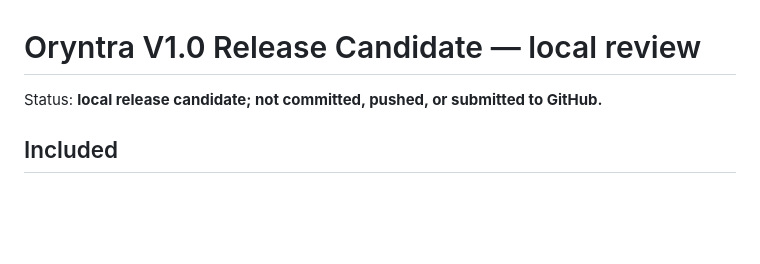
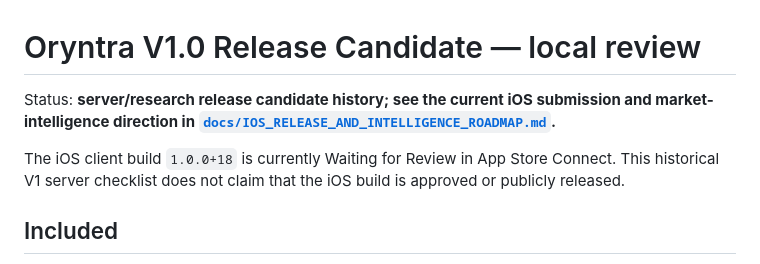
Before and after one commit to silasproff-eng/Oryntra-AI, a Markdown page: V1_RELEASE_READINESS.md, the part around the change. GitHub-like rendering; blank space fills up the shorter version.

```diff
--- a/V1_RELEASE_READINESS.md
+++ b/V1_RELEASE_READINESS.md
@@ -1,6 +1,8 @@
 # Oryntra V1.0 Release Candidate — local review
 
-Status: **local release candidate; not committed, pushed, or submitted to GitHub.**
+Status: **server/research release candidate history; see the current iOS submission and market-intelligence direction in [`docs/IOS_RELEASE_AND_INTELLIGENCE_ROADMAP.md`](docs/IOS_RELEASE_AND_INTELLIGENCE_ROADMAP.md).**
+
+The iOS client build `1.0.0+18` is currently Waiting for Review in App Store Connect. This historical V1 server checklist does not claim that the iOS build is approved or publicly released.
 
 ## Included
 
```
Also changed, not shown: README.md (+6 -0 lines), docs/IOS_RELEASE_AND_INTELLIGENCE_ROADMAP.md (added, +131 -0 lines).
